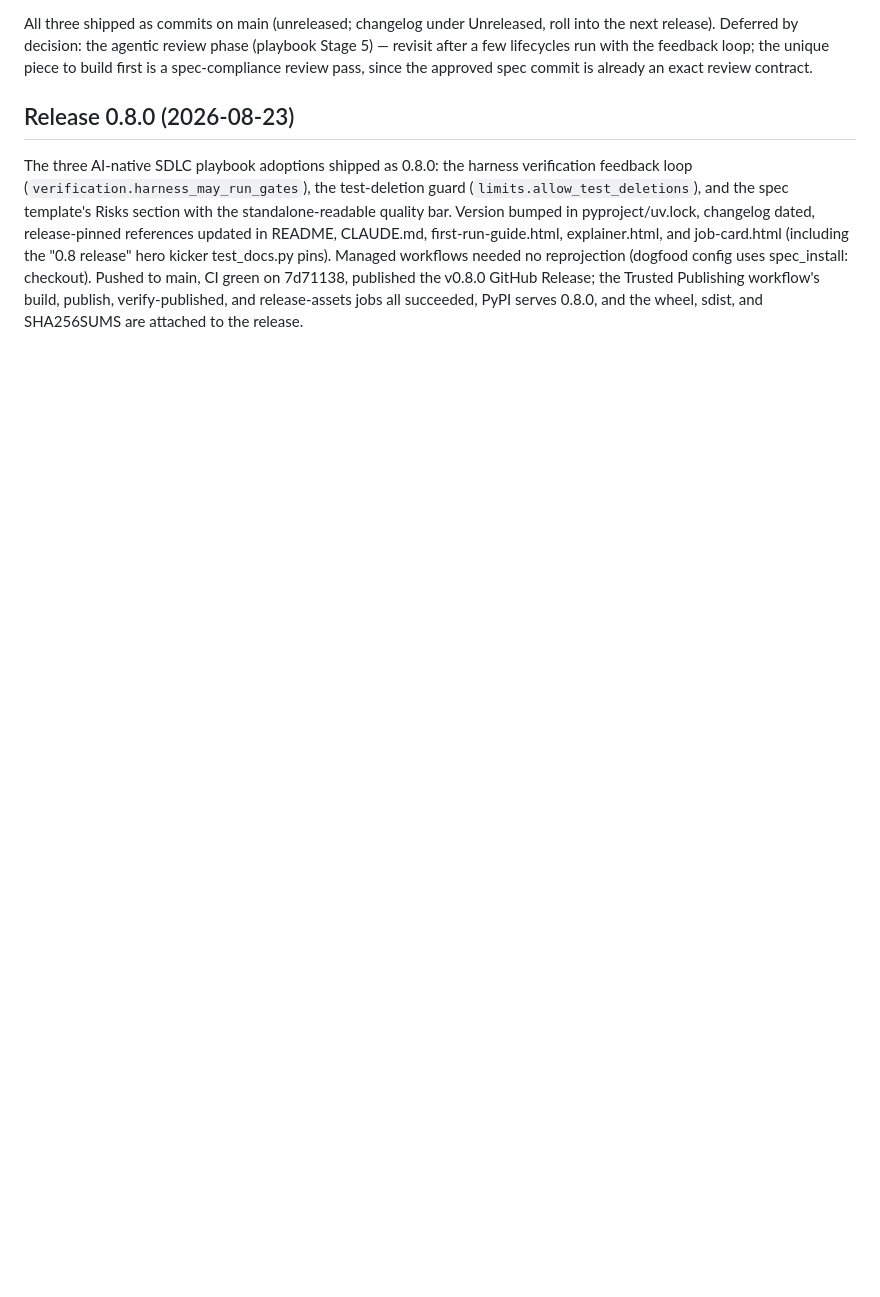
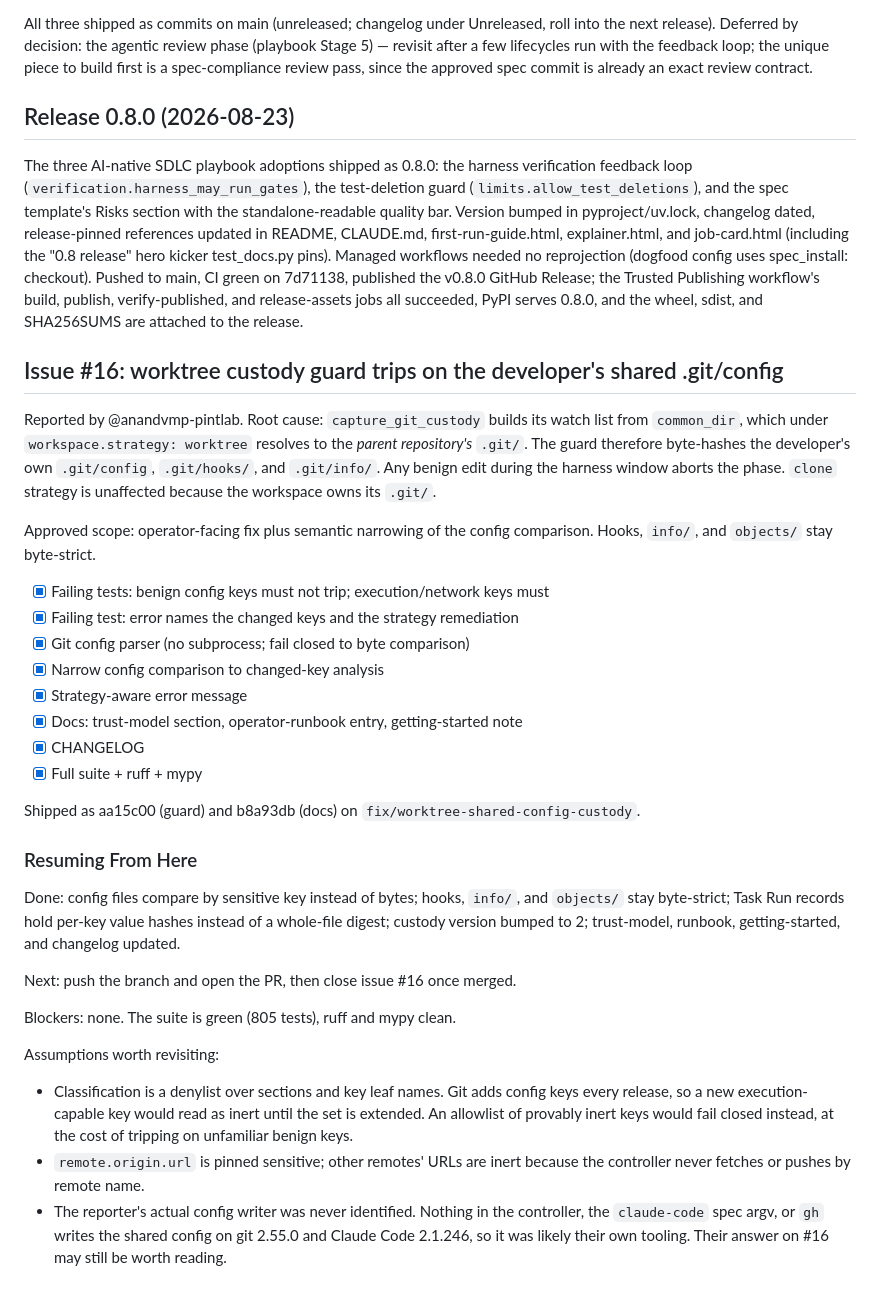
Before and after one commit to vscarpenter/AgentMachinist, a Markdown page: tasks/todo.md, the part around the change. Rendered like a GitHub page; blank space fills up the shorter version.

Commit message:
docs(tasks): log the issue #16 custody fix
Claude-Session: https://claude.ai/code/session_01LLZMbyiEAzCmjqPNLN9Gb8

```diff
--- a/tasks/todo.md
+++ b/tasks/todo.md
@@ -265,3 +265,50 @@ on 7d71138, published the v0.8.0 GitHub Release; the Trusted Publishing
 workflow's build, publish, verify-published, and release-assets jobs all
 succeeded, PyPI serves 0.8.0, and the wheel, sdist, and SHA256SUMS are
 attached to the release.
+
+## Issue #16: worktree custody guard trips on the developer's shared .git/config
+
+Reported by @anandvmp-pintlab. Root cause: `capture_git_custody` builds its
+watch list from `common_dir`, which under `workspace.strategy: worktree`
+resolves to the *parent repository's* `.git/`. The guard therefore byte-hashes
+the developer's own `.git/config`, `.git/hooks/`, and `.git/info/`. Any benign
+edit during the harness window aborts the phase. `clone` strategy is unaffected
+because the workspace owns its `.git/`.
+
+Approved scope: operator-facing fix plus semantic narrowing of the config
+comparison. Hooks, `info/`, and `objects/` stay byte-strict.
+
+- [x] Failing tests: benign config keys must not trip; execution/network keys must
+- [x] Failing test: error names the changed keys and the strategy remediation
+- [x] Git config parser (no subprocess; fail closed to byte comparison)
+- [x] Narrow config comparison to changed-key analysis
+- [x] Strategy-aware error message
+- [x] Docs: trust-model section, operator-runbook entry, getting-started note
+- [x] CHANGELOG
+- [x] Full suite + ruff + mypy
+
+Shipped as aa15c00 (guard) and b8a93db (docs) on
+`fix/worktree-shared-config-custody`.
+
+### Resuming From Here
+
+Done: config files compare by sensitive key instead of bytes; hooks, `info/`,
+and `objects/` stay byte-strict; Task Run records hold per-key value hashes
+instead of a whole-file digest; custody version bumped to 2; trust-model,
+runbook, getting-started, and changelog updated.
+
+Next: push the branch and open the PR, then close issue #16 once merged.
+
+Blockers: none. The suite is green (805 tests), ruff and mypy clean.
+
+Assumptions worth revisiting:
+- Classification is a denylist over sections and key leaf names. Git adds
+  config keys every release, so a new execution-capable key would read as
+  inert until the set is extended. An allowlist of provably inert keys would
+  fail closed instead, at the cost of tripping on unfamiliar benign keys.
+- `remote.origin.url` is pinned sensitive; other remotes' URLs are inert
+  because the controller never fetches or pushes by remote name.
+- The reporter's actual config writer was never identified. Nothing in the
+  controller, the `claude-code` spec argv, or `gh` writes the shared config on
+  git 2.55.0 and Claude Code 2.1.246, so it was likely their own tooling.
+  Their answer on #16 may still be worth reading.
```
